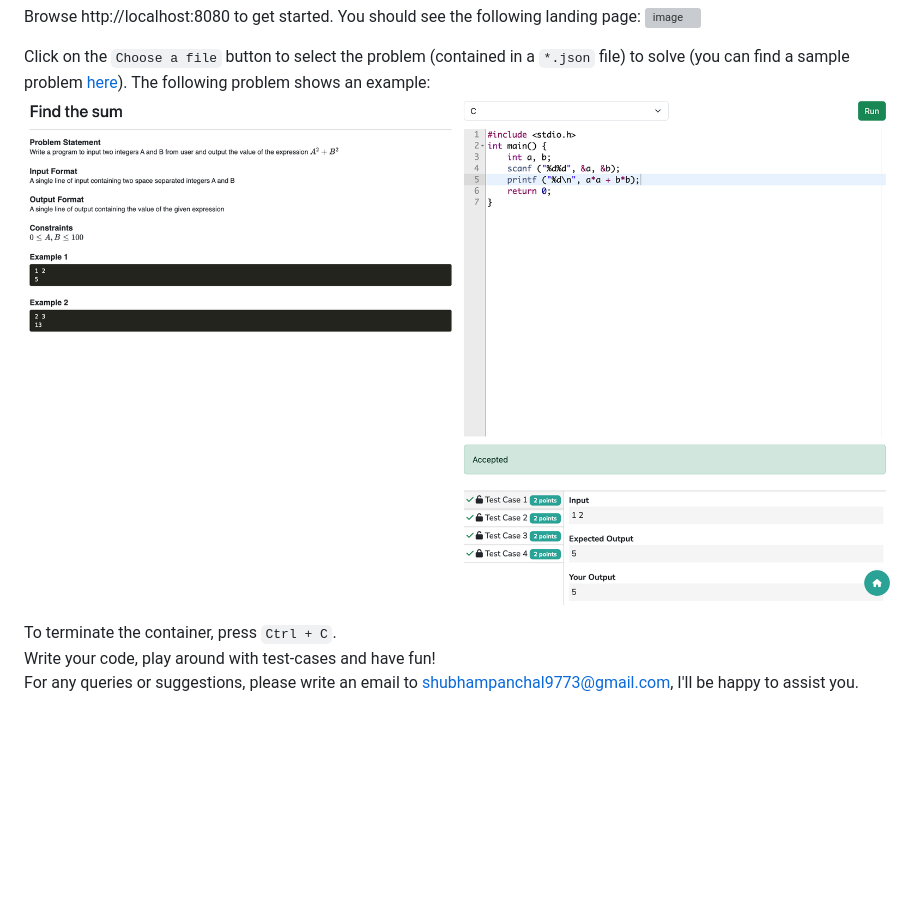
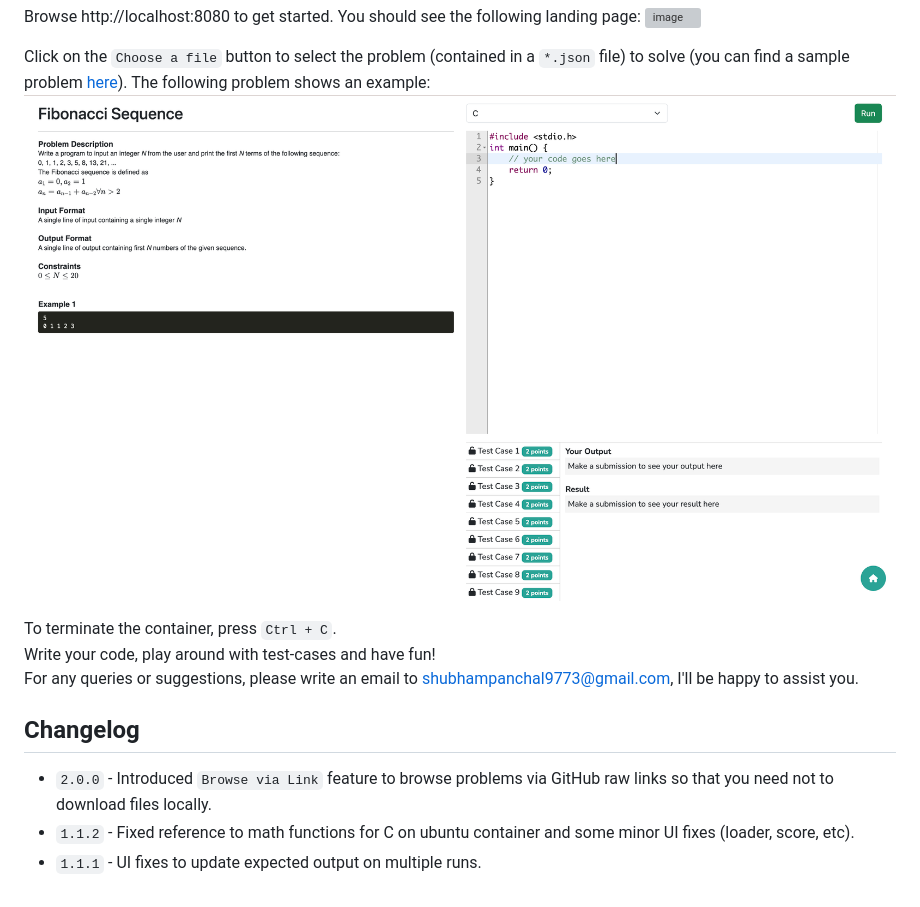
Before and after one commit to panchalshubham0608/codebook, a Markdown page: README.md, the part around the change. Drawn GitHub-style; pictures changed too: images/sample1.png; blank space fills up the shorter version; grey boxes are pictures that could not be loaded.

```diff
--- a/README.md
+++ b/README.md
@@ -23,3 +23,8 @@ Click on the `Choose a file` button to select the problem (contained in a `*.jso
 To terminate the container, press `Ctrl + C`.
 Write your code, play around with test-cases and have fun!
 For any queries or suggestions, please write an email to [shubhampanchal9773@gmail.com](mailto:shubhampanchal9773@gmail.com), I'll be happy to assist you.
+
+## Changelog
+- `2.0.0` - Introduced `Browse via Link` feature to browse problems via GitHub raw links so that you need not to download files locally.
+- `1.1.2` - Fixed reference to math functions for C on ubuntu container and some minor UI fixes (loader, score, etc).
+- `1.1.1` - UI fixes to update expected output on multiple runs.
```
Also changed, not shown: 1 other file.
